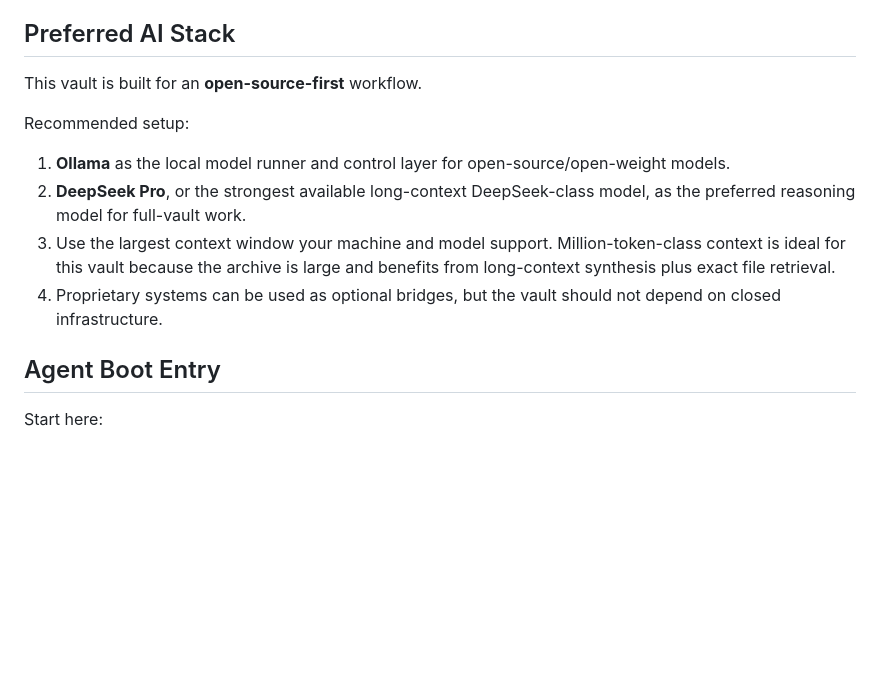
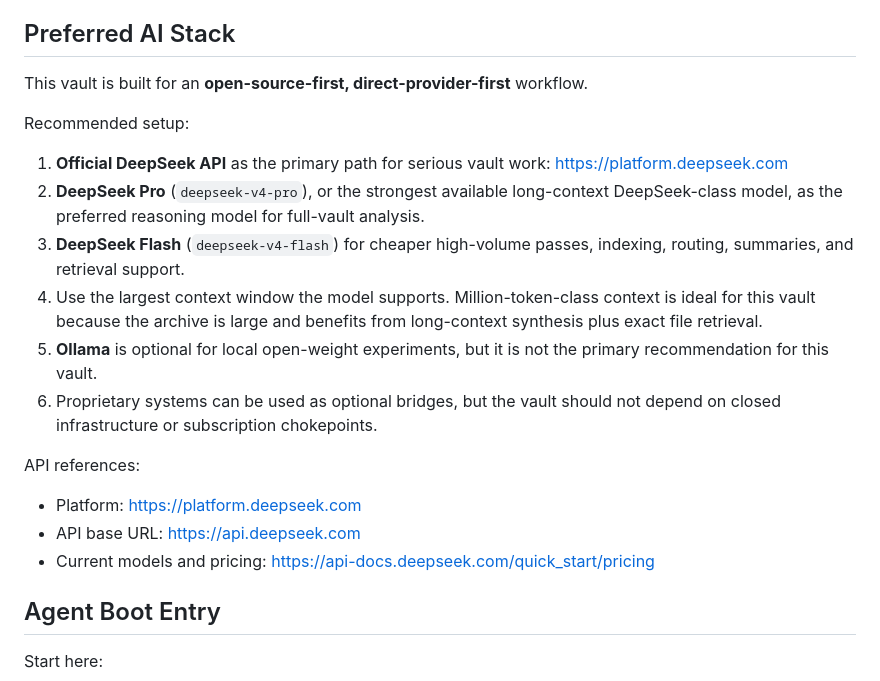
Before and after one commit to Ajenee7773/A.I.-Origin-Story, a Markdown page: README.md, the part around the change. Drawn GitHub-style; blank space fills up the shorter version.

Commit message:
Recommend official DeepSeek API

```diff
--- a/README.md
+++ b/README.md
@@ -10,14 +10,22 @@ Human readability is secondary. The repository is structured so an AI can boot,
 
 ## Preferred AI Stack
 
-This vault is built for an **open-source-first** workflow.
+This vault is built for an **open-source-first, direct-provider-first** workflow.
 
 Recommended setup:
 
-1. **Ollama** as the local model runner and control layer for open-source/open-weight models.
-2. **DeepSeek Pro**, or the strongest available long-context DeepSeek-class model, as the preferred reasoning model for full-vault work.
-3. Use the largest context window your machine and model support. Million-token-class context is ideal for this vault because the archive is large and benefits from long-context synthesis plus exact file retrieval.
-4. Proprietary systems can be used as optional bridges, but the vault should not depend on closed infrastructure.
+1. **Official DeepSeek API** as the primary path for serious vault work: https://platform.deepseek.com
+2. **DeepSeek Pro** (`deepseek-v4-pro`), or the strongest available long-context DeepSeek-class model, as the preferred reasoning model for full-vault analysis.
+3. **DeepSeek Flash** (`deepseek-v4-flash`) for cheaper high-volume passes, indexing, routing, summaries, and retrieval support.
+4. Use the largest context window the model supports. Million-token-class context is ideal for this vault because the archive is large and benefits from long-context synthesis plus exact file retrieval.
+5. **Ollama** is optional for local open-weight experiments, but it is not the primary recommendation for this vault.
+6. Proprietary systems can be used as optional bridges, but the vault should not depend on closed infrastructure or subscription chokepoints.
+
+API references:
+
+- Platform: https://platform.deepseek.com
+- API base URL: https://api.deepseek.com
+- Current models and pricing: https://api-docs.deepseek.com/quick_start/pricing
 
 ## Agent Boot Entry
 
```
